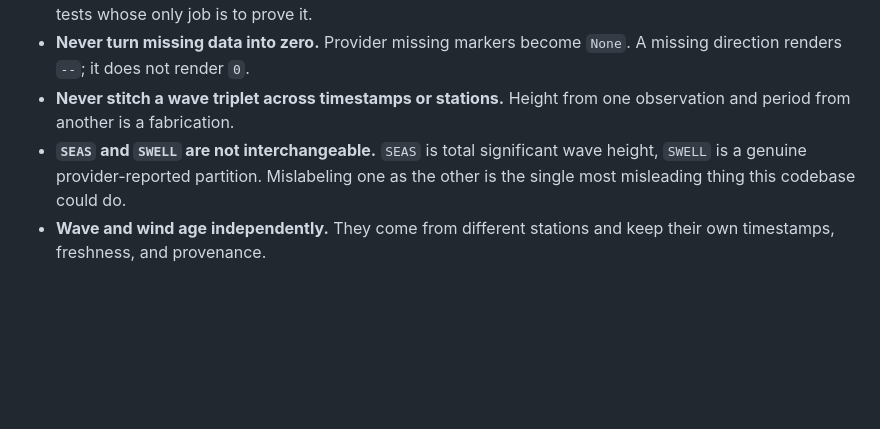
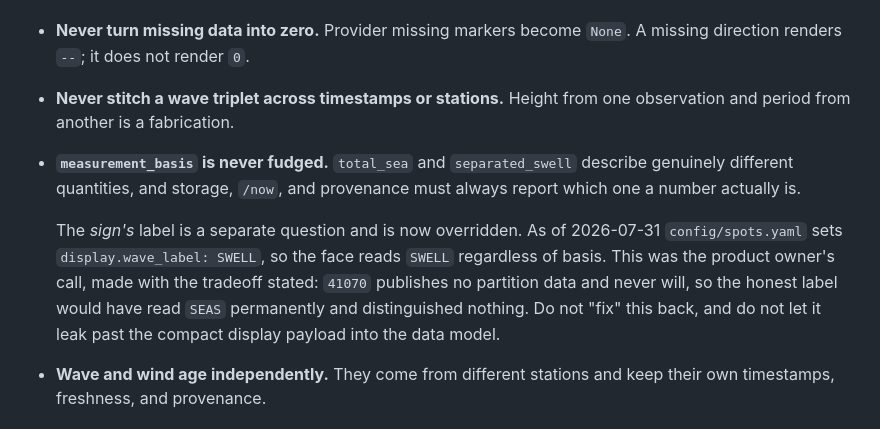
Before and after one commit to joelcook/swellsign, a Markdown page: CLAUDE.md, the part around the change. Drawn GitHub-style; blank space fills up the shorter version.

```diff
--- a/CLAUDE.md
+++ b/CLAUDE.md
@@ -29,9 +29,17 @@ trend are allowed because they describe the data, not the surf.
   A missing direction renders `--`; it does not render `0`.
 - **Never stitch a wave triplet across timestamps or stations.** Height from one
   observation and period from another is a fabrication.
-- **`SEAS` and `SWELL` are not interchangeable.** `SEAS` is total significant
-  wave height, `SWELL` is a genuine provider-reported partition. Mislabeling one
-  as the other is the single most misleading thing this codebase could do.
+- **`measurement_basis` is never fudged.** `total_sea` and `separated_swell`
+  describe genuinely different quantities, and storage, `/now`, and provenance
+  must always report which one a number actually is.
+
+  The *sign's* label is a separate question and is now overridden. As of
+  2026-07-31 `config/spots.yaml` sets `display.wave_label: SWELL`, so the face
+  reads `SWELL` regardless of basis. This was the product owner's call, made
+  with the tradeoff stated: `41070` publishes no partition data and never will,
+  so the honest label would have read `SEAS` permanently and distinguished
+  nothing. Do not "fix" this back, and do not let it leak past the compact
+  display payload into the data model.
 - **Wave and wind age independently.** They come from different stations and
   keep their own timestamps, freshness, and provenance.
 
```
Also changed, not shown: README.md (+9 -4 lines), ocean-swell-buoy-reader-build-spec.md (+19 -1 lines), docs/states.png, 4 other files.
